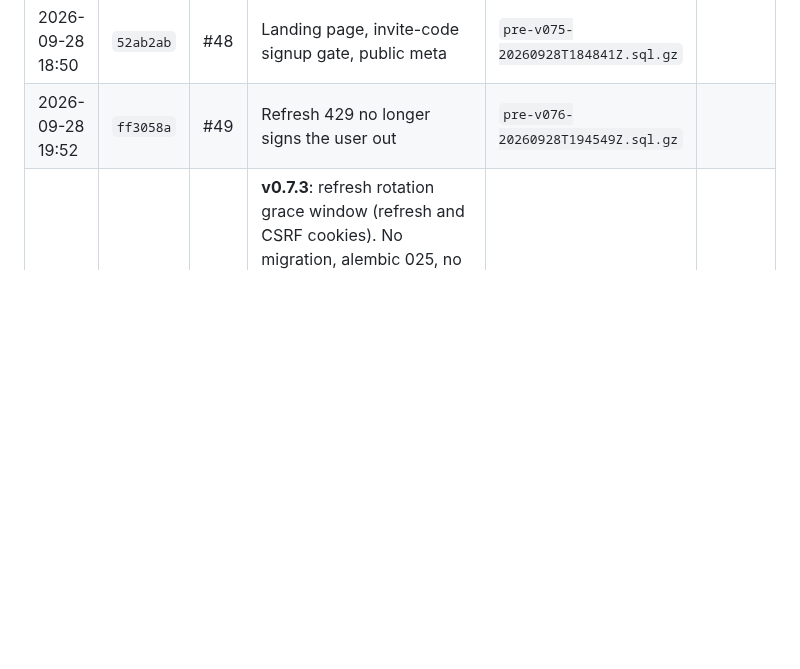
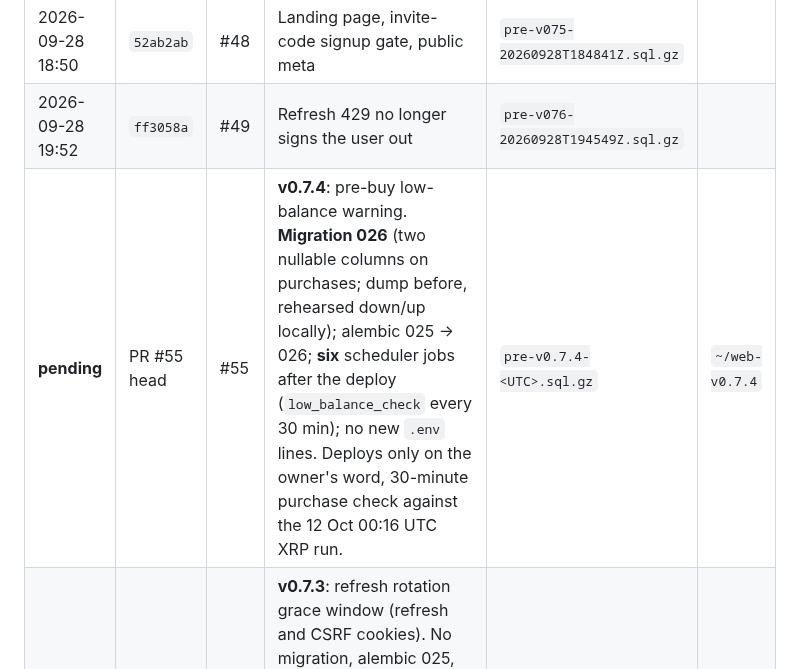
Before and after one commit to erwingarcia1/Minas-AI-Asset-Buy---Bitget---Private, a Markdown page: docs/deploy-log.md, the part around the change. Rendered like a GitHub page; blank space fills up the shorter version.

Commit message:
deploy-log: v0.7.4 pending row (migration 026, six jobs)
Co-Authored-By: Claude Fable 5.1 <noreply@anthropic.com>
Claude-Session: https://claude.ai/code/session_0167r8kR3Zz8iwkL9wfJtHqo

```diff
--- a/docs/deploy-log.md
+++ b/docs/deploy-log.md
@@ -67,6 +67,7 @@ running ok, unless a note says otherwise.
 | 2026-09-28 03:04 | `902533f` | #47 | Telegram alerts | `pre-v074-20260928T030314Z.sql.gz` | |
 | 2026-09-28 18:50 | `52ab2ab` | #48 | Landing page, invite-code signup gate, public meta | `pre-v075-20260928T184841Z.sql.gz` | |
 | 2026-09-28 19:52 | `ff3058a` | #49 | Refresh 429 no longer signs the user out | `pre-v076-20260928T194549Z.sql.gz` | |
+| **pending** | PR #55 head | #55 | **v0.7.4**: pre-buy low-balance warning. **Migration 026** (two nullable columns on purchases; dump before, rehearsed down/up locally); alembic 025 → 026; **six** scheduler jobs after the deploy (`low_balance_check` every 30 min); no new `.env` lines. Deploys only on the owner's word, 30-minute purchase check against the 12 Oct 00:16 UTC XRP run. | `pre-v0.7.4-<UTC>.sql.gz` | `~/web-v0.7.4` |
 | 2026-10-05 13:45 | `c1190ea` | #57 | **v0.7.3**: refresh rotation grace window (refresh and CSRF cookies). No migration, alembic 025, no new `.env` lines. Verified: health and BUILD_INFO (nginx + public) at c1190ea, holdings and digest identical, five jobs, purchase and withdrawal jobs ok at 13:56 UTC, log scan clean apart from the smoke tests' own lines, token absent; Redis untouched (54 → 57 revocation keys, container not restarted); smoke: a session signed in on v0.7.2 survived the deploy, two-tab reload 2/2 rounds, logout refuses the previous and the current cookie set with 401; throwaway torn down, all counts zero. | `pre-v0.7.3-20261005T134458Z.sql.gz` (10285 B) | `~/web-v0.7.3` |
 | 2026-10-01 18:11 | `c93f23c` | #50 #51 #52 #53 #54 | **v0.7.2**: private-beta withdraw gate (all paths), fee wording, landing follow-ups, rule files. New `.env`: `WITHDRAWALS_ENABLED=0`, `WITHDRAW_ALLOWED_EMAILS`. Verified: health and BUILD_INFO (nginx + public) at c93f23c, alembic 025, holdings and digest identical, five jobs, purchase and withdrawal jobs ok at 18:21 UTC, log scan clean, token absent; live gate check with a throwaway account (403 on create and resume, no Resume in the list, Settings beta line) torn down with all counts zero. | `pre-v0.7.2-20261001T181138Z.sql.gz` (9359 B) | `~/web-v0.7.2` |
 
```
